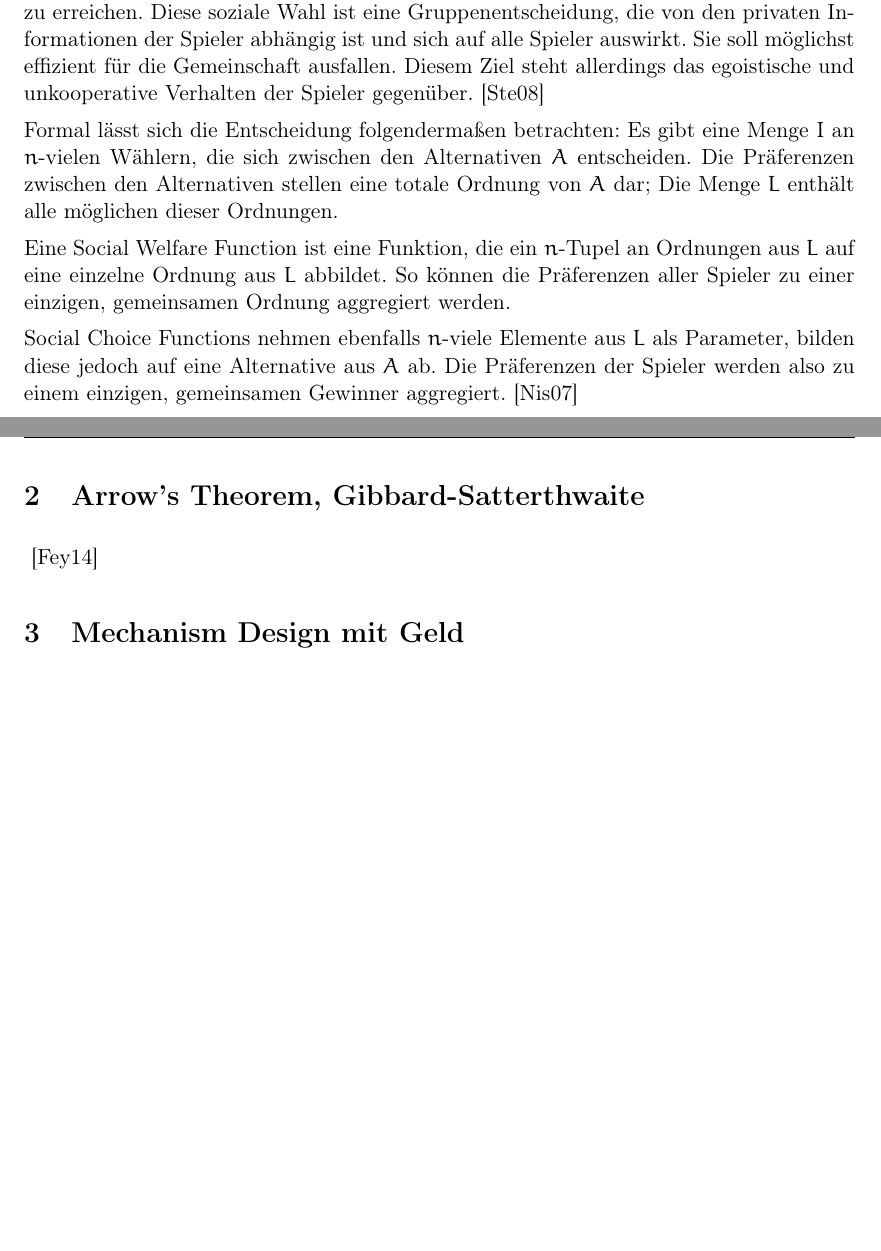
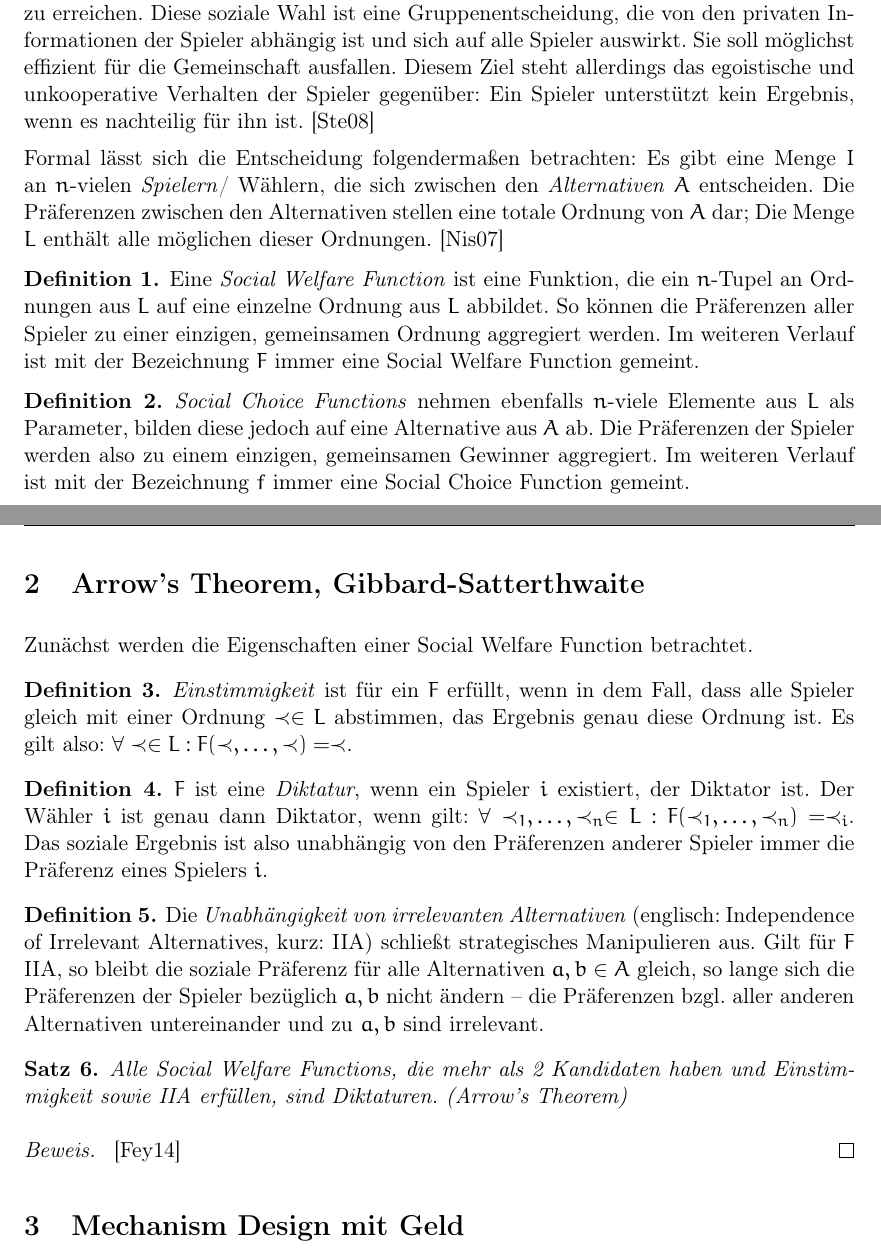
Before and after one commit to timlg07/Mechanism-Design, a LaTeX paper (Handout.tex): two parts of pages 1 and 2 of 2 before the commit and two parts of pages 1 and 2 of 3 after it, joined at a grey line, cut so that both start at the same text, the shorter picture padded with empty space. Compiled offline with pdfLaTeX.

Commit message:
Handout: Arrow's Theorem

```diff
--- a/Handout.tex
+++ b/Handout.tex
@@ -59,17 +59,47 @@
 
 
 \section{Einleitung, Definitionen}
-Mechanism Design beschäftigt sich mit dem Aufstellen von Regeln um eine soziale Wahl zu erreichen. Diese soziale Wahl ist eine Gruppenentscheidung, die von den privaten Informationen der Spieler abhängig ist und sich auf alle Spieler auswirkt. Sie soll möglichst effizient für die Gemeinschaft ausfallen. Diesem Ziel steht allerdings das egoistische und unkooperative Verhalten der Spieler gegenüber.~\cite{ste08}
+\emph{Mechanism Design} beschäftigt sich mit dem Aufstellen von Regeln um eine soziale Wahl zu erreichen. Diese soziale Wahl ist eine Gruppenentscheidung, die von den privaten Informationen der Spieler abhängig ist und sich auf alle Spieler auswirkt. Sie soll möglichst effizient für die Gemeinschaft ausfallen. Diesem Ziel steht allerdings das egoistische und unkooperative Verhalten der Spieler gegenüber: Ein Spieler unterstützt kein Ergebnis, wenn es nachteilig für ihn ist.~\cite{ste08}
 
 Formal lässt sich die Entscheidung folgendermaßen betrachten:
-Es gibt eine Menge $I$ an $n$-vielen Wählern, die sich zwischen den Alternativen $A$ entscheiden. Die Präferenzen zwischen den Alternativen stellen eine totale Ordnung von $A$ dar; Die Menge $L$ enthält alle möglichen dieser Ordnungen.
+Es gibt eine Menge $I$ an $n$-vielen \emph{Spielern}/ Wählern, die sich zwischen den \emph{Alternativen} $A$ entscheiden. Die Präferenzen zwischen den Alternativen stellen eine totale Ordnung von $A$ dar; Die Menge $L$ enthält alle möglichen dieser Ordnungen.~\cite{nis07}
 
-Eine Social Welfare Function ist eine Funktion, die ein $n$-Tupel an Ordnungen aus $L$ auf eine einzelne Ordnung aus $L$ abbildet. So können die Präferenzen aller Spieler zu einer einzigen, gemeinsamen Ordnung aggregiert werden.
+\begin{definition}
+	\label{def:socialwelfarefunc}
+	Eine \emph{Social Welfare Function} ist eine Funktion, die ein $n$-Tupel an Ordnungen aus $L$ auf eine einzelne Ordnung aus $L$ abbildet. So können die Präferenzen aller Spieler zu einer einzigen, gemeinsamen Ordnung aggregiert werden. Im weiteren Verlauf ist mit der Bezeichnung $F$ immer eine Social Welfare Function gemeint.
+\end{definition}
 
-Social Choice Functions nehmen ebenfalls $n$-viele Elemente aus $L$ als Parameter, bilden diese jedoch auf eine Alternative aus $A$ ab. Die Präferenzen der Spieler werden also zu einem einzigen, gemeinsamen Gewinner aggregiert.~\cite{nis07}
+\begin{definition}
+	\label{def:socialchoicefunc}
+	\emph{Social Choice Functions} nehmen ebenfalls $n$-viele Elemente aus $L$ als Parameter, bilden diese jedoch auf eine Alternative aus $A$ ab. Die Präferenzen der Spieler werden also zu einem einzigen, gemeinsamen Gewinner aggregiert. Im weiteren Verlauf ist mit der Bezeichnung $f$ immer eine Social Choice Function gemeint.
+\end{definition}
 
 \section{Arrow's Theorem, Gibbard-Satterthwaite}
-~\cite{fey14}
+Zunächst werden die Eigenschaften einer Social Welfare Function betrachtet.
+
+\begin{definition}
+	\label{def:einstimmigkeit}
+	\emph{Einstimmigkeit} ist für ein $F$ erfüllt, wenn in dem Fall, dass alle Spieler gleich mit einer Ordnung $\prec \in L$ abstimmen, das Ergebnis genau diese Ordnung ist. Es gilt also: $\forall \prec \in L: F(\prec, \ldots,\prec) = \prec$.
+\end{definition}
+
+\begin{definition}
+	\label{def:diktatur}
+	$F$ ist eine \emph{Diktatur}, wenn ein Spieler $i$ existiert, der Diktator ist. Der Wähler $i$ ist genau dann Diktator, wenn gilt: $\forall \prec_1, \ldots, \prec_n \in L: F(\prec_1, \ldots, \prec_n) = \prec_i$. Das soziale Ergebnis ist also unabhängig von den Präferenzen anderer Spieler immer die Präferenz eines Spielers $i$.
+\end{definition}
+
+\begin{definition}
+	\label{def:IIA}
+	Die \emph{Unabhängigkeit von irrelevanten Alternativen} (englisch: Independence of Irrelevant Alternatives, kurz: IIA) schließt strategisches Manipulieren aus. Gilt für $F$ IIA, so bleibt die soziale Präferenz für alle Alternativen $a, b \in A$ gleich, so lange sich die Präferenzen der Spieler bezüglich $a, b$ nicht ändern -- die  Präferenzen bzgl. aller anderen Alternativen untereinander und zu $a, b$ sind irrelevant.
+\end{definition}
+
+\begin{theorem}
+	Alle Social Welfare Functions, die mehr als 2 Kandidaten haben und Einstimmigkeit sowie IIA erfüllen, sind Diktaturen. (Arrow's Theorem)
+\end{theorem}
+
+
+\begin{proof}
+	~\cite{fey14}
+\end{proof}
 
 \section{Mechanism Design mit Geld}
 \subsection{Vickrey's Second Price Auction}
```
